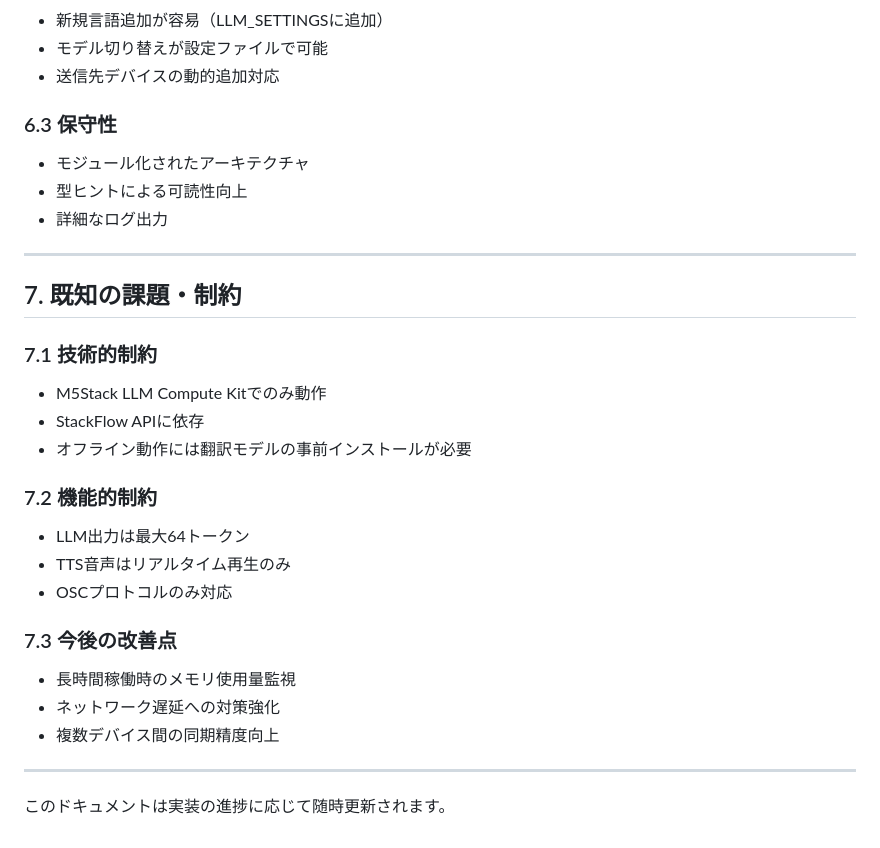
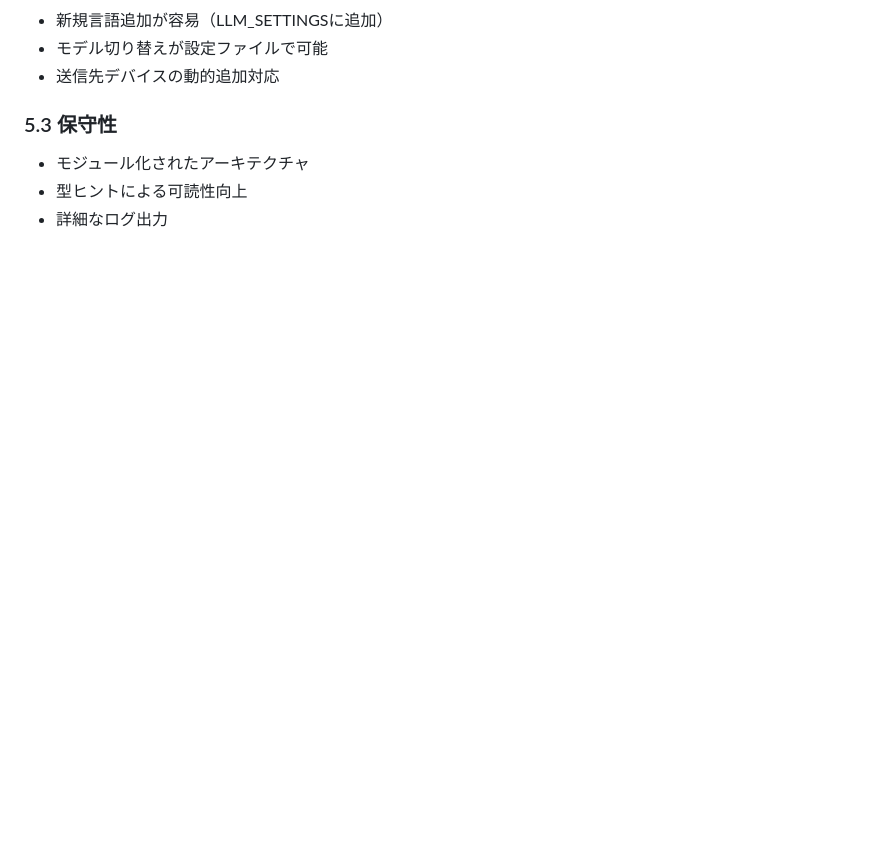
Before and after one commit to rystylee/CCBT-2025-Parallel-Botanical-Garden-Proto, a Markdown page: docs/plan.md, the part around one of its changes. Rendered like a GitHub page; blank space fills up the shorter version.

```diff
--- a/docs/plan.md
+++ b/docs/plan.md
@@ -179,30 +143,7 @@ class BIInputData:
 - モデル切り替えが設定ファイルで可能
 - 送信先デバイスの動的追加対応
 
-### 6.3 保守性
+### 5.3 保守性
 - モジュール化されたアーキテクチャ
 - 型ヒントによる可読性向上
 - 詳細なログ出力
-
----
-
-## 7. 既知の課題・制約
-
-### 7.1 技術的制約
-- M5Stack LLM Compute Kitでのみ動作
-- StackFlow APIに依存
-- オフライン動作には翻訳モデルの事前インストールが必要
-
-### 7.2 機能的制約
-- LLM出力は最大64トークン
-- TTS音声はリアルタイム再生のみ
-- OSCプロトコルのみ対応
-
-### 7.3 今後の改善点
-- 長時間稼働時のメモリ使用量監視
-- ネットワーク遅延への対策強化
-- 複数デバイス間の同期精度向上
-
----
-
-このドキュメントは実装の進捗に応じて随時更新されます。
```
Also changed, not shown: other parts of docs/plan.md (+7 -43 lines), docs/requirements.md (+2 -11 lines), docs/tasks.md (+5 -16 lines).
